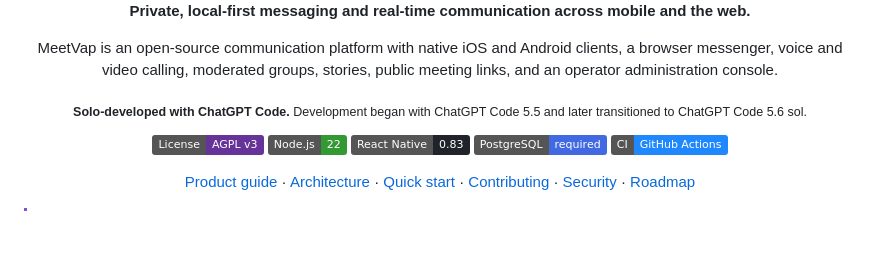
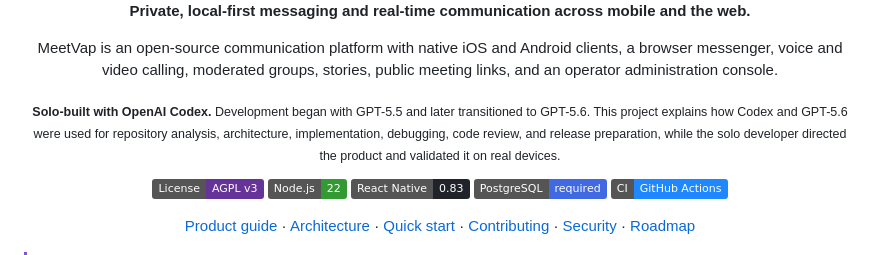
Before and after one commit to RzaAsadov/MeetVap, a Markdown page: README.md, the part around the change. GitHub-like rendering; badges without logos; blank space fills up the shorter version.

Commit message:
Prepare MeetVap for open-source release. ChatGPT Codex usage explained README

```diff
--- a/README.md
+++ b/README.md
@@ -7,7 +7,7 @@
 
   MeetVap is an open-source communication platform with native iOS and Android clients, a browser messenger, voice and video calling, moderated groups, stories, public meeting links, and an operator administration console.
 
-  <sub><strong>Solo-developed with ChatGPT Code.</strong> Development began with ChatGPT Code 5.5 and later transitioned to ChatGPT Code 5.6 sol.</sub>
+  <sub><strong>Solo-built with OpenAI Codex.</strong> Development began with GPT-5.5 and later transitioned to GPT-5.6. This project explains how Codex and GPT-5.6 were used for repository analysis, architecture, implementation, debugging, code review, and release preparation, while the solo developer directed the product and validated it on real devices.</sub>
 
   [![License: AGPL v3](https://img.shields.io/badge/License-AGPL_v3-663399.svg)](LICENSE)
   ![Node.js 22](https://img.shields.io/badge/Node.js-22-339933?logo=nodedotjs&logoColor=white)
```
